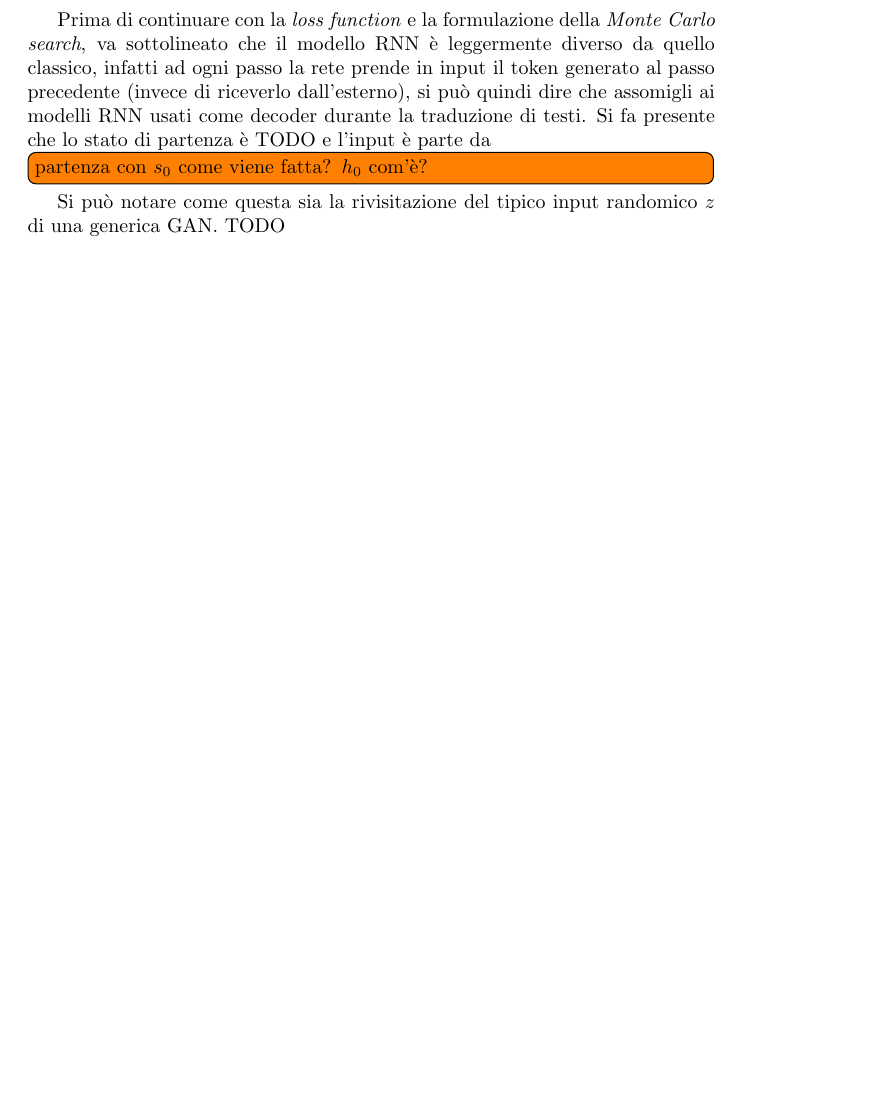
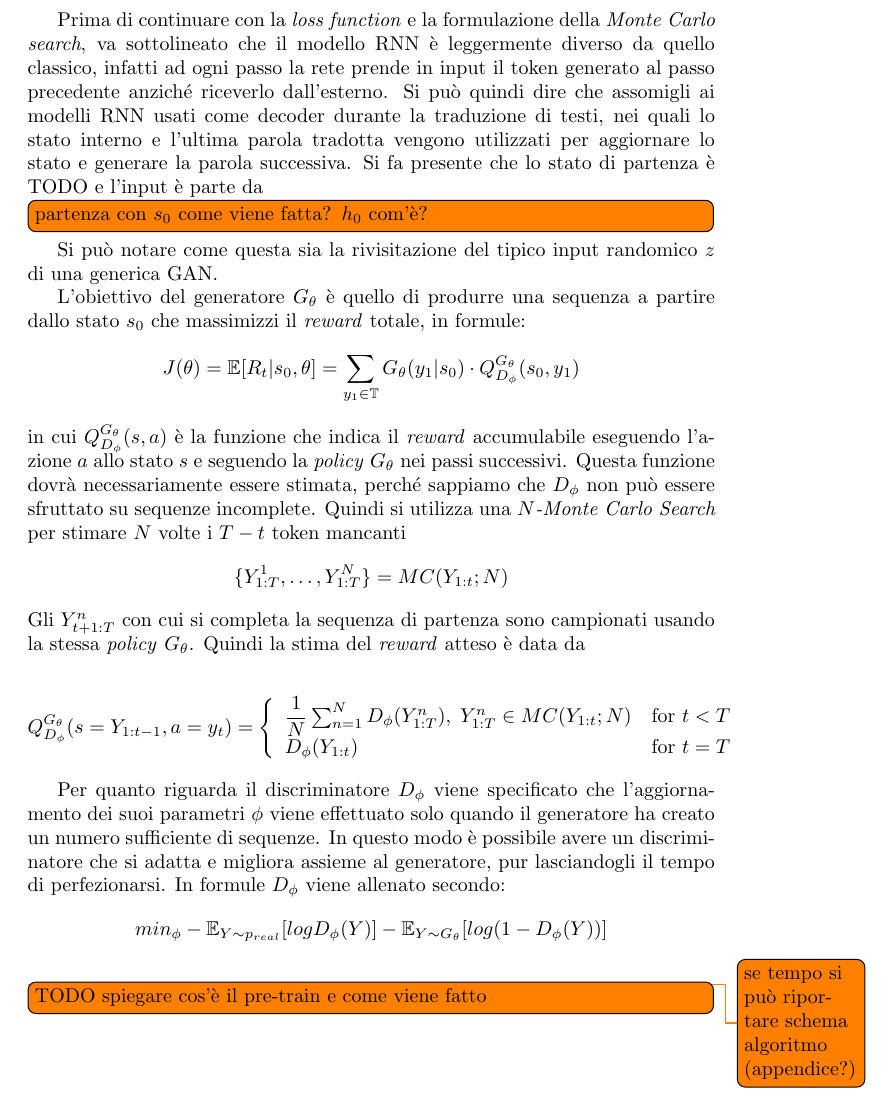
Before and after one commit to Nyriu/IA_approfondimento, a LaTeX document (doc/main.tex, which reads doc/chapters/gan_rl.tex): part of page 7 of 8, cut so that both start at the same text, the shorter picture padded with empty space. Compiled offline with pdfLaTeX.

Commit message:
WIP SeqGAN

```diff
--- a/doc/chapters/gan_rl.tex
+++ b/doc/chapters/gan_rl.tex
@@ -33,8 +33,65 @@ Riprendendo i formalismi usati nell'articolo si ha:
 % TODO \todo[inline]{qui immagine rete?}
 
 Prima di continuare con la \emph{loss function} e la formulazione della \emph{Monte Carlo search},
-va sottolineato che il modello RNN è leggermente diverso da quello classico, infatti ad ogni passo la rete prende in input il token generato al passo precedente (invece di riceverlo dall'esterno), si può quindi dire che assomigli ai modelli RNN usati come decoder durante la traduzione di testi.
+va sottolineato che il modello RNN è leggermente diverso da quello classico, infatti ad ogni passo la rete prende in input il token generato al passo precedente anziché riceverlo dall'esterno.
+Si può quindi dire che assomigli ai modelli RNN usati come decoder durante la traduzione di testi, nei quali lo stato interno e l'ultima parola tradotta vengono utilizzati per aggiornare lo stato e generare la parola successiva.
 %Notare anche che la codifica interna
 Si fa presente che lo stato di partenza è TODO e l'input è parte da \todo[inline]{partenza con $s_0$ come viene fatta? $h_0$ com'è?}
 Si può notare come questa sia la rivisitazione del tipico input randomico $z$ di una generica GAN.
-TODO
+
+L'obiettivo del generatore $ G_\theta $ è quello di produrre una sequenza a partire dallo stato $s_0$ che massimizzi il \emph{reward} totale, in formule:
+$$
+J(\theta) = \E[R_t | s_0, \theta ] =
+\sum_{y_1 \in \T}
+G_\theta ( y_1 | s_0) \cdot
+Q_{D_\phi}^{G_\theta} ( s_0, y_1)
+$$
+in cui $Q_{D_\phi}^{G_\theta} ( s, a)$ è la funzione che indica il \emph{reward} accumulabile eseguendo l'azione $a$ allo stato $s$ e seguendo la \emph{policy} $G_\theta$ nei passi successivi.
+Questa funzione dovrà necessariamente essere stimata, perché sappiamo che $D_\phi$ non può essere sfruttato su sequenze incomplete.
+Quindi si utilizza una \emph{$N$-Monte Carlo Search} per stimare $N$ volte i $T-t$ token mancanti
+$$
+\{
+  Y_{1:T}^1,
+  \dots,
+  Y_{1:T}^N
+\}
+=
+MC (Y_{1:t}; N)
+$$
+Gli $ Y_{t+1:T}^n $ con cui si completa la sequenza di partenza sono campionati usando la stessa \emph{policy} $G_\theta$.
+Quindi la stima del \emph{reward} atteso è data da
+%$$
+%Q_{D_\phi}^{G_\theta} ( s_0, y_1) TODO
+%=
+%\left\{
+%\begin{array}{lr}
+%  x(n), & \text{for } 0\leq n\leq 1\\
+%\end{array}
+%\right\
+%$$
+
+$$
+Q_{D_\phi}^{G_\theta}
+( s = Y_{1:t-1} ,
+a = y_t)
+=
+\left\{\begin{array}{lr}
+    \dfrac{1}{N} \sum_{n=1}^N D_\phi (Y_{1:T}^n) ,\; Y_{1:T}^n \in MC(Y_{1:t};N)
+      & \textrm{for } t < T \\
+
+    D_\phi (Y_{1:t}) & \textrm{for } t = T
+
+\end{array}\right.
+$$
+%Abbiamo visto come $J(\theta)$ può essere calcolata e sappiamo che
+
+Per quanto riguarda il discriminatore $D_\phi$ viene specificato che l'aggiornamento dei suoi parametri $\phi$ viene effettuato solo quando il generatore ha creato un numero sufficiente di sequenze.
+In questo modo è possibile avere un discriminatore che si adatta e migliora assieme al generatore, pur lasciandogli il tempo di perfezionarsi.
+In formule $D_\phi$ viene allenato secondo:
+$$
+min_\phi
+- \E_{Y \sim p_{real}} [ log D_\phi (Y) ]
+- \E_{Y \sim G_\theta} [ log ( 1 - D_\phi(Y))]
+$$
+\todo{se tempo si può riportare schema algoritmo (appendice?)}
+\todo[inline]{TODO spiegare cos'è il pre-train e come viene fatto}
--- a/doc/main.tex
+++ b/doc/main.tex
@@ -71,7 +71,7 @@
 % Simboli matematici
 %\usepackage{amsthm}
 \usepackage{amssymb}
-%\usepackage{amsmath}
+\usepackage{amsmath}
 %\usepackage{amsfonts}
 %\usepackage{mathabx} % per \topdoteq
 %\usepackage{mathtools, amsthm}
```
Also changed, not shown: doc/main.pdf.
